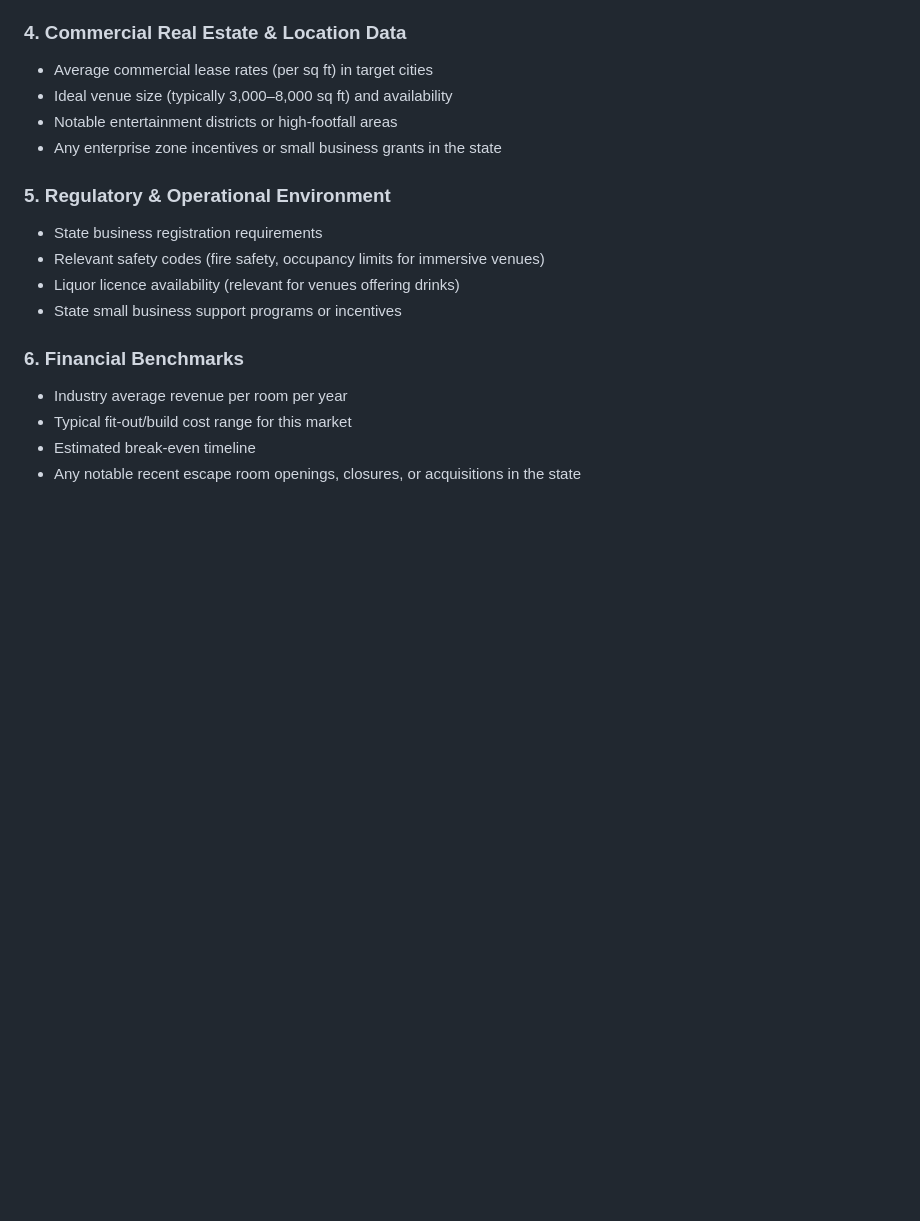
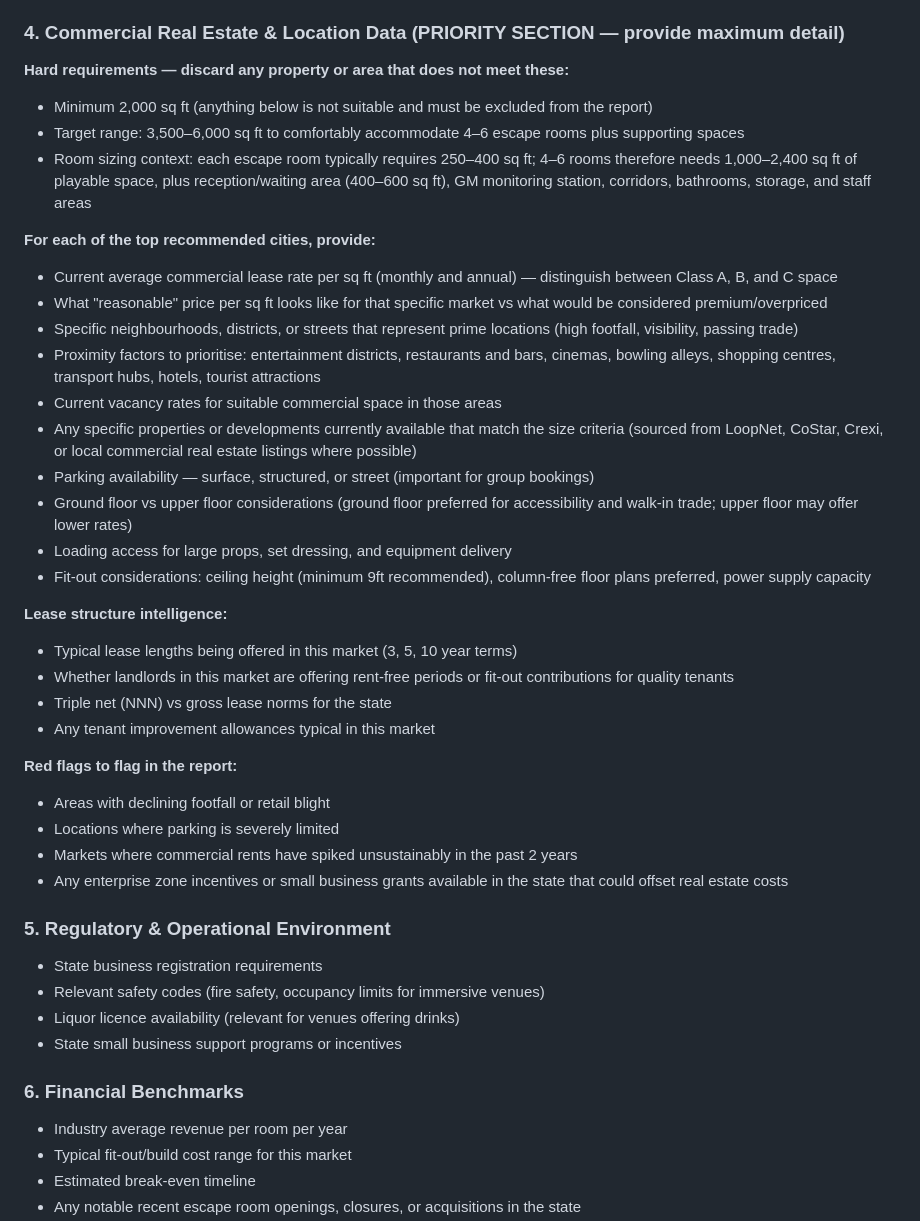
Before and after one commit to johnnypgcov-star/nasa_vicar_viewer, a Markdown page: .claude/commands/escape-room-research.md, the part around the change. Drawn GitHub-style; blank space fills up the shorter version.

Commit message:
Expand Section 4 real estate research with detailed site criteria
Adds hard minimum of 2,000 sq ft, targets 3,500–6,000 sq ft for 4–6
rooms, adds per-city lease rate breakdowns, prime location factors,
parking/access requirements, lease structure intelligence, and red flags.

https://claude.ai/code/session_01JyCEo9EaeQUX2xmVVy5mNL

```diff
--- a/.claude/commands/escape-room-research.md
+++ b/.claude/commands/escape-room-research.md
@@ -33,11 +33,36 @@ Use web search to gather current, accurate data across all of the following area
 - Seasonal demand factors (tourism peaks, weather, local events)
 - Competition from adjacent entertainment (VR arcades, axe throwing, mini golf, etc.)
 
-### 4. Commercial Real Estate & Location Data
-- Average commercial lease rates (per sq ft) in target cities
-- Ideal venue size (typically 3,000–8,000 sq ft) and availability
-- Notable entertainment districts or high-footfall areas
-- Any enterprise zone incentives or small business grants in the state
+### 4. Commercial Real Estate & Location Data (PRIORITY SECTION — provide maximum detail)
+
+**Hard requirements — discard any property or area that does not meet these:**
+- Minimum 2,000 sq ft (anything below is not suitable and must be excluded from the report)
+- Target range: 3,500–6,000 sq ft to comfortably accommodate 4–6 escape rooms plus supporting spaces
+- Room sizing context: each escape room typically requires 250–400 sq ft; 4–6 rooms therefore needs 1,000–2,400 sq ft of playable space, plus reception/waiting area (400–600 sq ft), GM monitoring station, corridors, bathrooms, storage, and staff areas
+
+**For each of the top recommended cities, provide:**
+- Current average commercial lease rate per sq ft (monthly and annual) — distinguish between Class A, B, and C space
+- What "reasonable" price per sq ft looks like for that specific market vs what would be considered premium/overpriced
+- Specific neighbourhoods, districts, or streets that represent prime locations (high footfall, visibility, passing trade)
+- Proximity factors to prioritise: entertainment districts, restaurants and bars, cinemas, bowling alleys, shopping centres, transport hubs, hotels, tourist attractions
+- Current vacancy rates for suitable commercial space in those areas
+- Any specific properties or developments currently available that match the size criteria (sourced from LoopNet, CoStar, Crexi, or local commercial real estate listings where possible)
+- Parking availability — surface, structured, or street (important for group bookings)
+- Ground floor vs upper floor considerations (ground floor preferred for accessibility and walk-in trade; upper floor may offer lower rates)
+- Loading access for large props, set dressing, and equipment delivery
+- Fit-out considerations: ceiling height (minimum 9ft recommended), column-free floor plans preferred, power supply capacity
+
+**Lease structure intelligence:**
+- Typical lease lengths being offered in this market (3, 5, 10 year terms)
+- Whether landlords in this market are offering rent-free periods or fit-out contributions for quality tenants
+- Triple net (NNN) vs gross lease norms for the state
+- Any tenant improvement allowances typical in this market
+
+**Red flags to flag in the report:**
+- Areas with declining footfall or retail blight
+- Locations where parking is severely limited
+- Markets where commercial rents have spiked unsustainably in the past 2 years
+- Any enterprise zone incentives or small business grants available in the state that could offset real estate costs
 
 ### 5. Regulatory & Operational Environment
 - State business registration requirements
```
